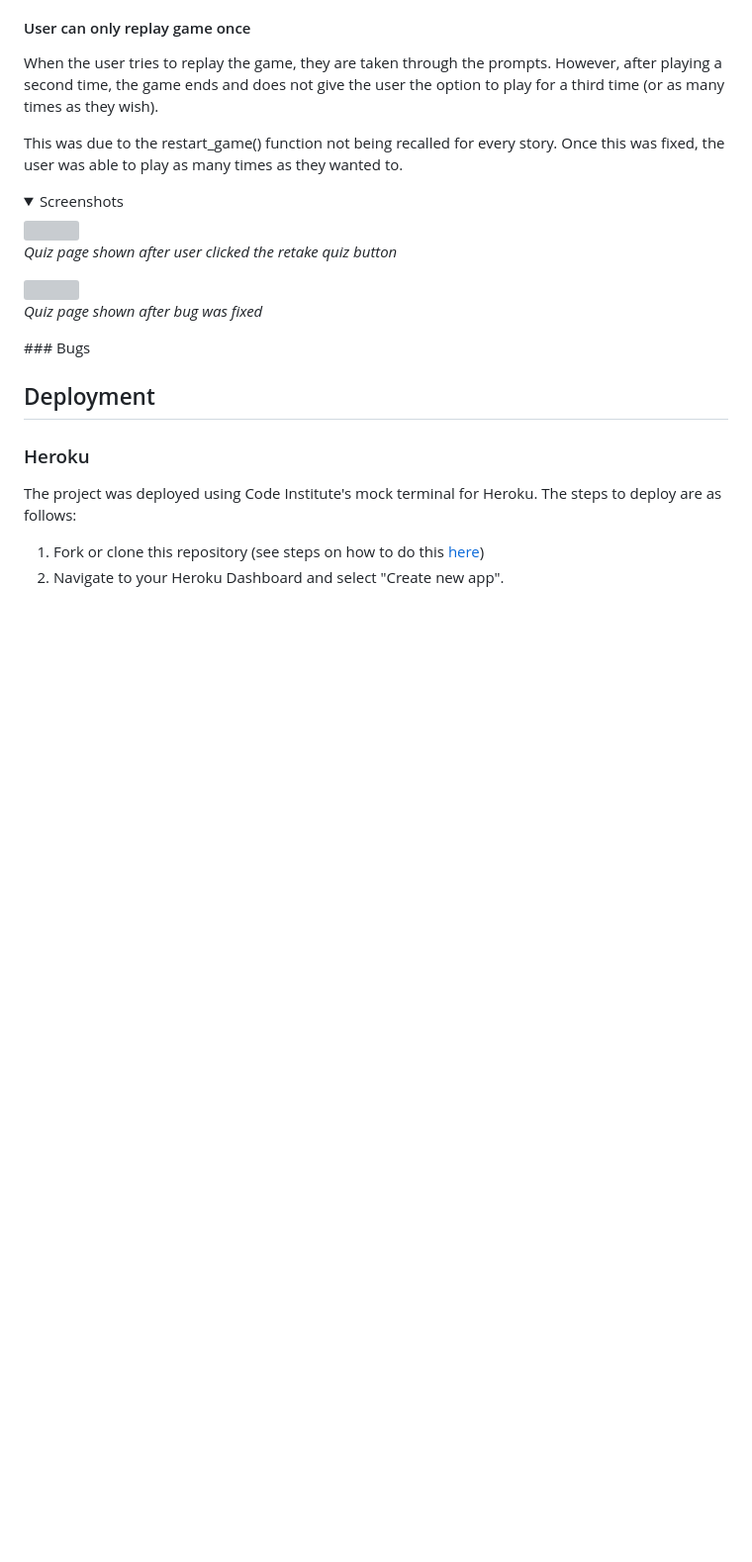
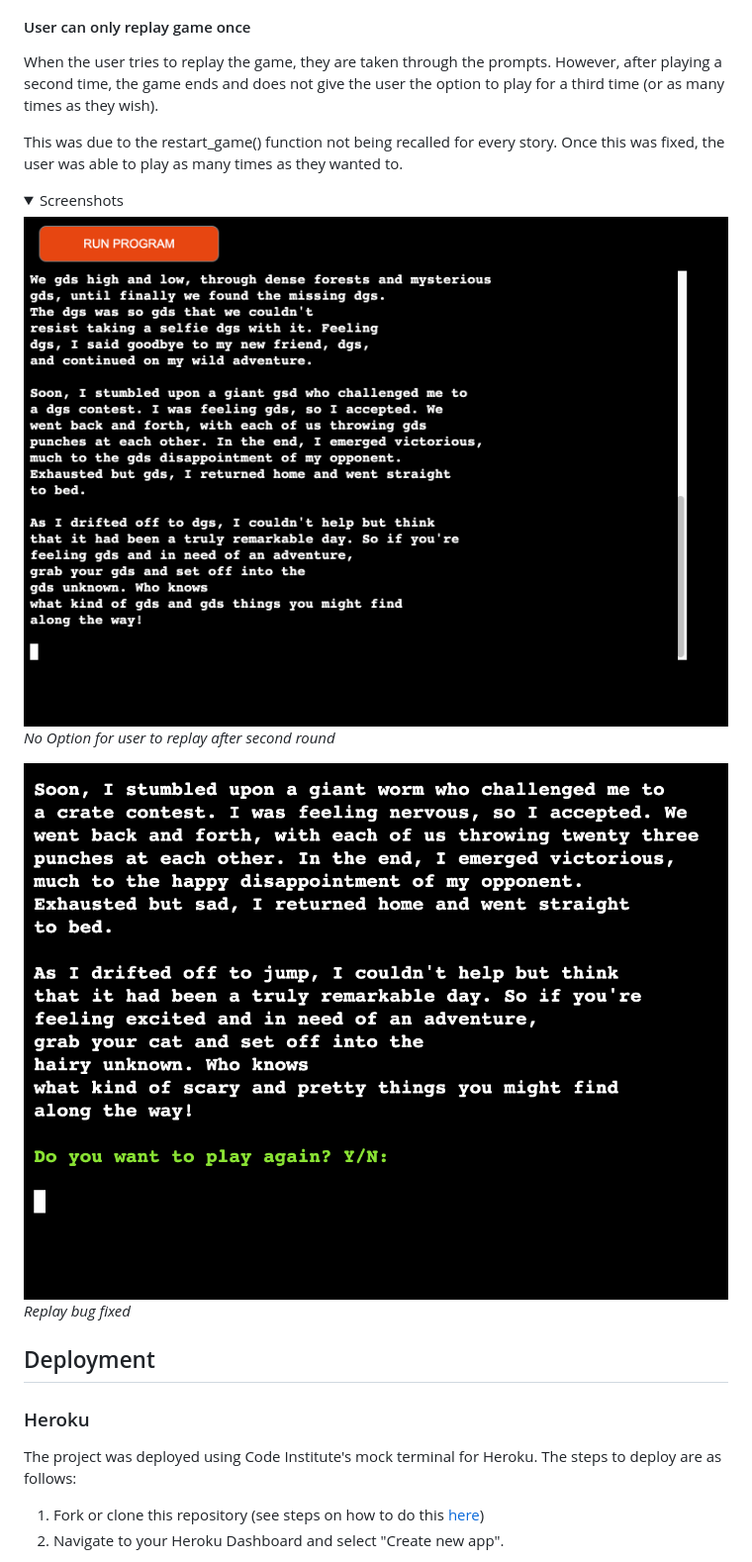
Before and after one commit to pecheylauren02/MP3_MadLibs_LSP, a Markdown page: README.md, the part around the change. Shown: that part at 99% size. Rendered like a GitHub page; pictures changed too: docs/images/replay_bug.png (added); folded sections open; blank space fills up the shorter version; grey boxes are pictures that could not be loaded.

Commit message:
docs: Solved bugs completed

```diff
--- a/README.md
+++ b/README.md
@@ -347,16 +347,15 @@ This was due to the restart_game() function not being recalled for every story.
 
 <details><summary>Screenshots</summary>
 
-<img src="docs/quiz_bug.png">
+<img src="docs/images/replay_bug.png">
 
-_Quiz page shown after user clicked the retake quiz button_
+_No Option for user to replay after second round_
 
-<img src="docs/quiz_desktop.png">
+<img src="docs/images/replay_function.png">
 
-_Quiz page shown after bug was fixed_
+_Replay bug fixed_
 
 </details>
-### Bugs
 
 ## Deployment
 
```
